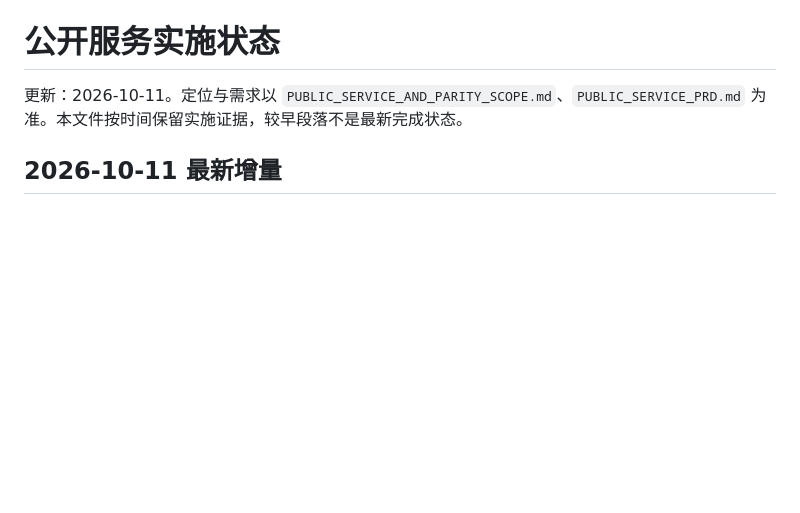
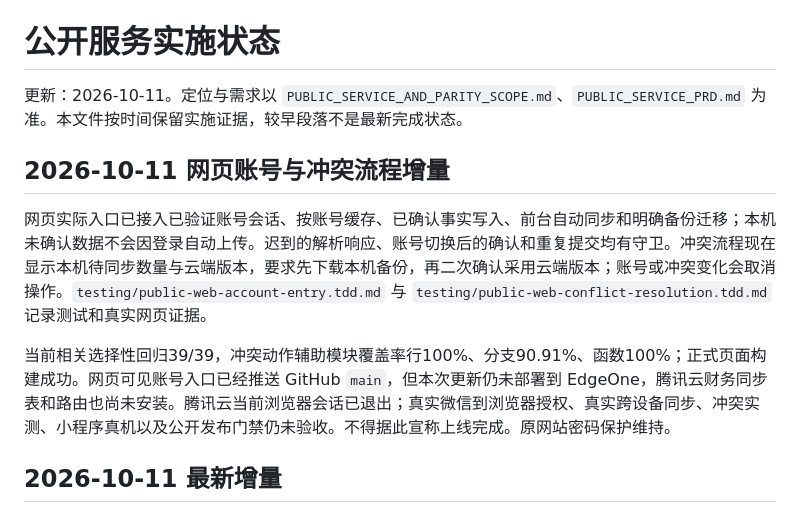
Before and after one commit to cheng-Lokesh/buffer, a Markdown page: docs/PUBLIC_SERVICE_IMPLEMENTATION_STATUS.md, the part around the change. Rendered like a GitHub page; blank space fills up the shorter version.

Commit message:
docs: record web conflict resolution and release gaps

```diff
--- a/docs/PUBLIC_SERVICE_IMPLEMENTATION_STATUS.md
+++ b/docs/PUBLIC_SERVICE_IMPLEMENTATION_STATUS.md
@@ -1,6 +1,12 @@
 # 公开服务实施状态
 
 更新：2026-10-11。定位与需求以 `PUBLIC_SERVICE_AND_PARITY_SCOPE.md`、`PUBLIC_SERVICE_PRD.md` 为准。本文件按时间保留实施证据，较早段落不是最新完成状态。
+
+## 2026-10-11 网页账号与冲突流程增量
+
+网页实际入口已接入已验证账号会话、按账号缓存、已确认事实写入、前台自动同步和明确备份迁移；本机未确认数据不会因登录自动上传。迟到的解析响应、账号切换后的确认和重复提交均有守卫。冲突流程现在显示本机待同步数量与云端版本，要求先下载本机备份，再二次确认采用云端版本；账号或冲突变化会取消操作。`testing/public-web-account-entry.tdd.md` 与 `testing/public-web-conflict-resolution.tdd.md` 记录测试和真实网页证据。
+
+当前相关选择性回归39/39，冲突动作辅助模块覆盖率行100%、分支90.91%、函数100%；正式页面构建成功。网页可见账号入口已经推送 GitHub `main`，但本次更新仍未部署到 EdgeOne，腾讯云财务同步表和路由也尚未安装。腾讯云当前浏览器会话已退出；真实微信到浏览器授权、真实跨设备同步、冲突实测、小程序真机以及公开发布门禁仍未验收。不得据此宣称上线完成。原网站密码保护维持。
 
 ## 2026-10-11 最新增量
 
```
Also changed, not shown: docs/testing/public-web-conflict-resolution.tdd.md (added, +19 -0 lines).
